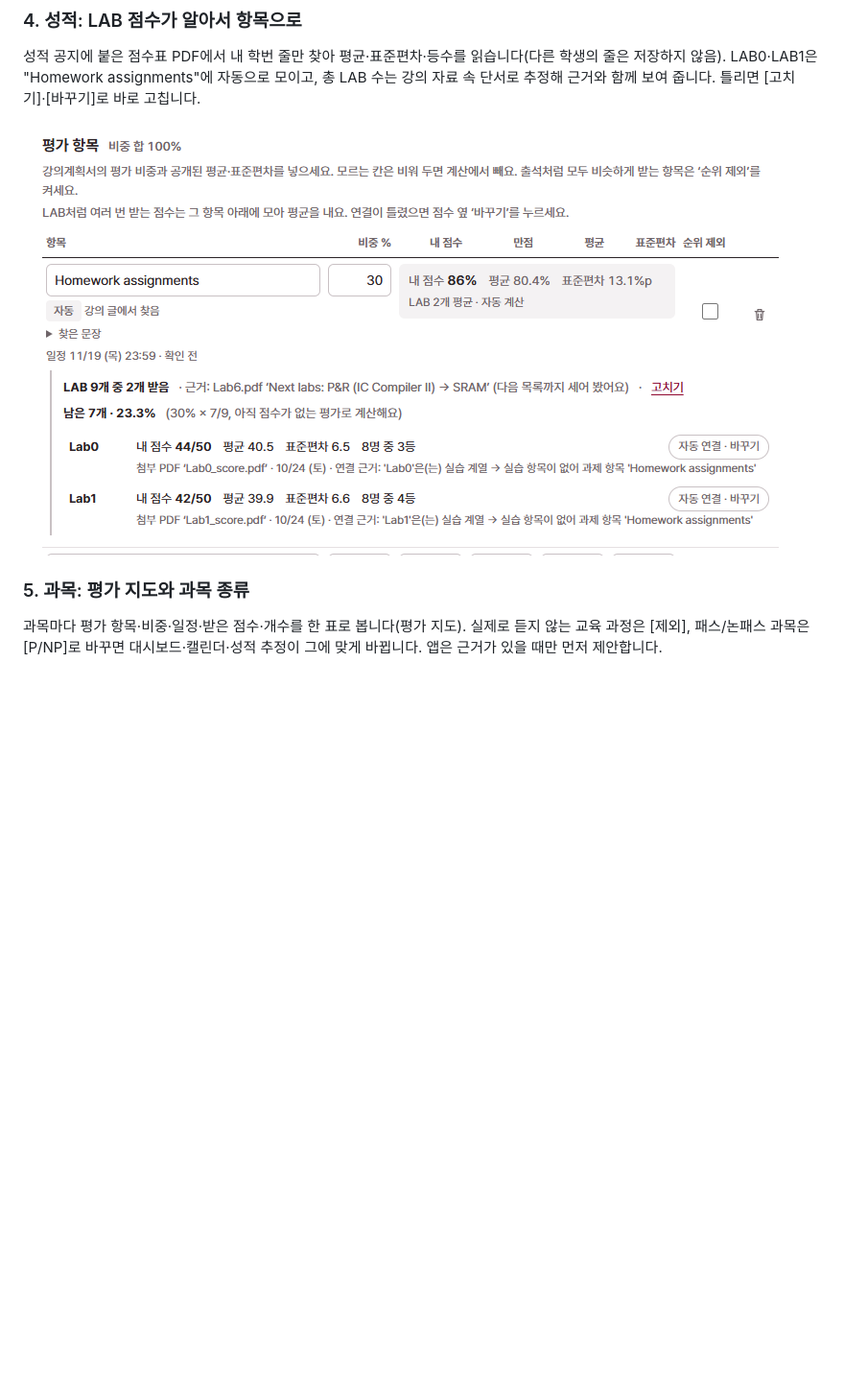
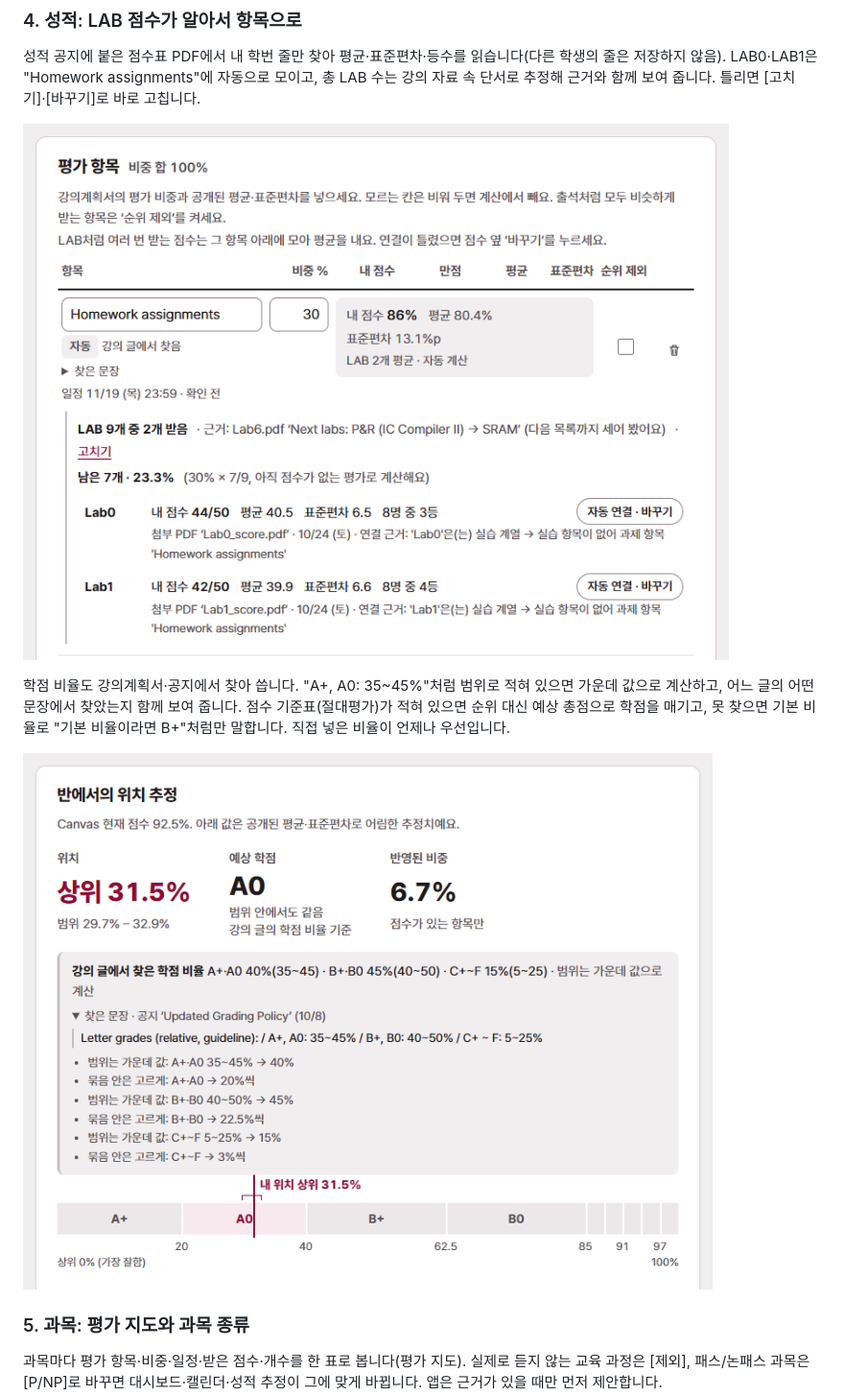
Before and after one commit to hbean00/LMS_agent, a Markdown page: README.md, the part around the change. Shown at 96% size. Rendered like a GitHub page; pictures changed too: docs/images/grade-items.png, docs/images/grade-ratio.png (added); blank space fills up the shorter version.

```diff
--- a/README.md
+++ b/README.md
@@ -45,6 +45,10 @@ LMS Agent는 그 글들을 읽어 마감을 찾고, **근거 문장과 함께**
 성적 공지에 붙은 점수표 PDF에서 내 학번 줄만 찾아 평균·표준편차·등수를 읽습니다(다른 학생의 줄은 저장하지 않음). LAB0·LAB1은 "Homework assignments"에 자동으로 모이고, 총 LAB 수는 강의 자료 속 단서로 추정해 근거와 함께 보여 줍니다. 틀리면 [고치기]·[바꾸기]로 바로 고칩니다.
 
 ![성적 평가 항목: LAB 점수 연결](docs/images/grade-items.png)
+
+학점 비율도 강의계획서·공지에서 찾아 씁니다. "A+, A0: 35~45%"처럼 범위로 적혀 있으면 가운데 값으로 계산하고, 어느 글의 어떤 문장에서 찾았는지 함께 보여 줍니다. 점수 기준표(절대평가)가 적혀 있으면 순위 대신 예상 총점으로 학점을 매기고, 못 찾으면 기본 비율로 "기본 비율이라면 B+"처럼만 말합니다. 직접 넣은 비율이 언제나 우선입니다.
+
+![성적 위치 추정: 공지에서 찾은 학점 비율과 근거 문장](docs/images/grade-ratio.png)
 
 ### 5. 과목: 평가 지도와 과목 종류
 
```
Also changed, not shown: docs/images/courses.png, docs/images/dashboard.png, docs/images/first-run-news.png, docs/images/review.png, 1 other file.
